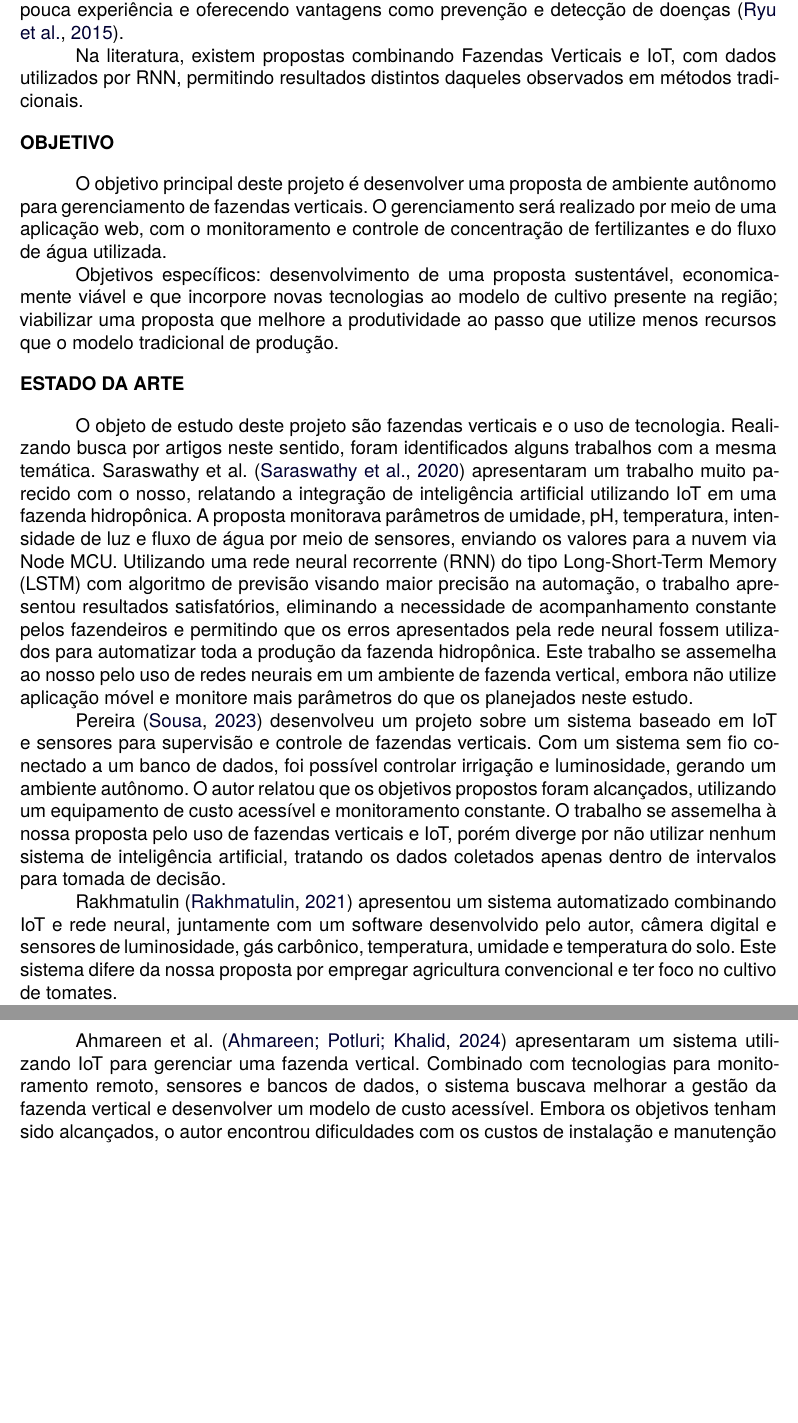
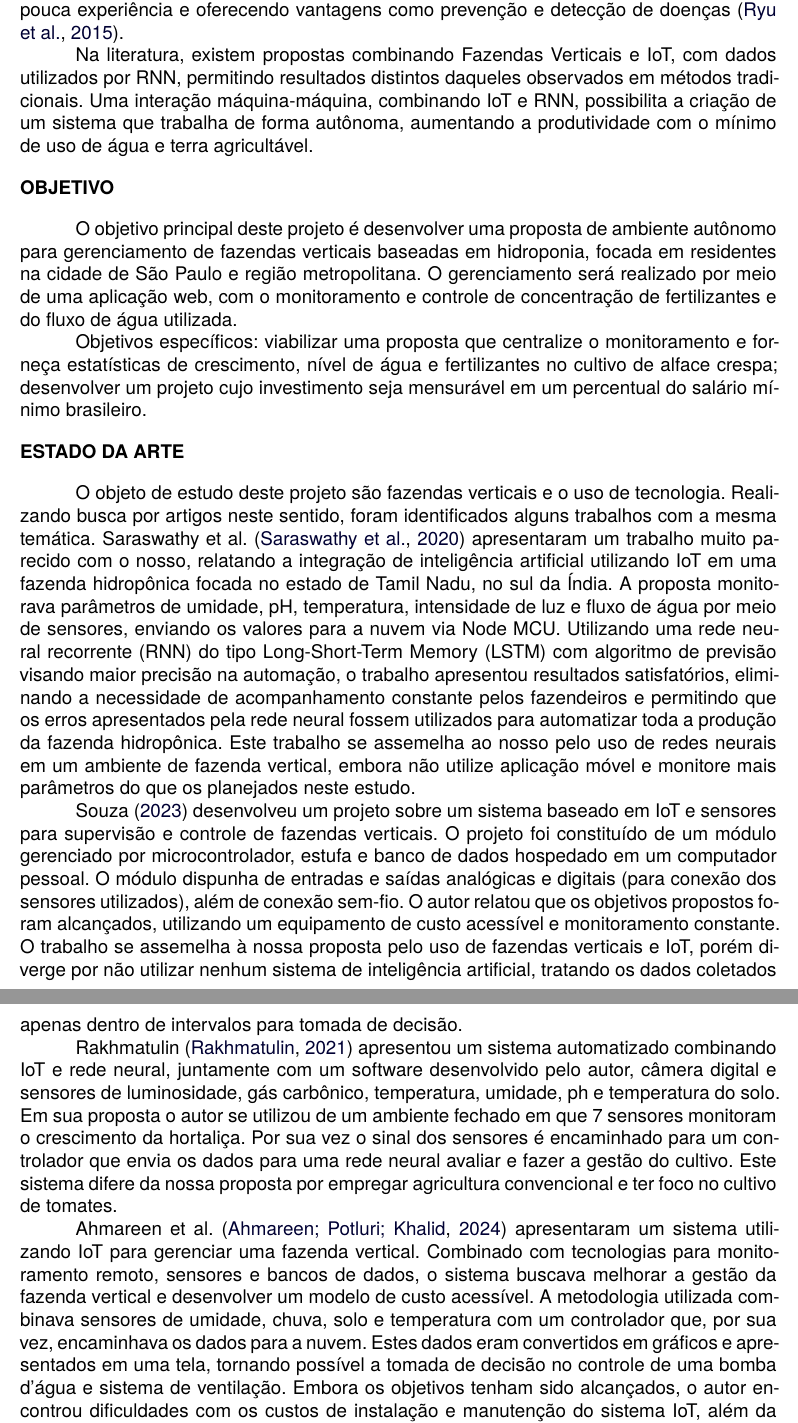
Before and after one commit to erlonviana/artigo_dsm3, a LaTeX document (f299-template-pi-paper/fatec-template.tex, which reads f299-template-pi-paper/Topicos/estadodaarte.tex, f299-template-pi-paper/Topicos/introducao.tex, f299-template-pi-paper/Topicos/objetivo.tex): two parts of pages 3 and 4 of 8, joined at a grey line, cut so that both start at the same text, the shorter picture padded with empty space. Compiled offline with XeLaTeX; a missing font is replaced by an installed copy or a similar font.

Commit message:
21-10-25

```diff
--- a/f299-template-pi-paper/Topicos/estadodaarte.tex
+++ b/f299-template-pi-paper/Topicos/estadodaarte.tex
@@ -1,7 +1,7 @@
-O objeto de estudo deste projeto são fazendas verticais e o uso de tecnologia. Realizando busca por artigos neste sentido, foram identificados alguns trabalhos com a mesma temática. Saraswathy et al. \cite{saraswathy2020} apresentaram um trabalho muito parecido com o nosso, relatando a integração de inteligência artificial utilizando IoT em uma fazenda hidropônica. A proposta monitorava parâmetros de umidade, pH, temperatura, intensidade de luz e fluxo de água por meio de sensores, enviando os valores para a nuvem via Node MCU. Utilizando uma rede neural recorrente (RNN) do tipo Long-Short-Term Memory (LSTM) com algoritmo de previsão visando maior precisão na automação, o trabalho apresentou resultados satisfatórios, eliminando a necessidade de acompanhamento constante pelos fazendeiros e permitindo que os erros apresentados pela rede neural fossem utilizados para automatizar toda a produção da fazenda hidropônica. Este trabalho se assemelha ao nosso pelo uso de redes neurais em um ambiente de fazenda vertical, embora não utilize aplicação móvel e monitore mais parâmetros do que os planejados neste estudo.
+O objeto de estudo deste projeto são fazendas verticais e o uso de tecnologia. Realizando busca por artigos neste sentido, foram identificados alguns trabalhos com a mesma temática. Saraswathy et al. \cite{saraswathy2020} apresentaram um trabalho muito parecido com o nosso, relatando a integração de inteligência artificial utilizando IoT em uma fazenda hidropônica focada no estado de Tamil Nadu, no sul da Índia. A proposta monitorava parâmetros de umidade, pH, temperatura, intensidade de luz e fluxo de água por meio de sensores, enviando os valores para a nuvem via Node MCU. Utilizando uma rede neural recorrente (RNN) do tipo Long-Short-Term Memory (LSTM) com algoritmo de previsão visando maior precisão na automação, o trabalho apresentou resultados satisfatórios, eliminando a necessidade de acompanhamento constante pelos fazendeiros e permitindo que os erros apresentados pela rede neural fossem utilizados para automatizar toda a produção da fazenda hidropônica. Este trabalho se assemelha ao nosso pelo uso de redes neurais em um ambiente de fazenda vertical, embora não utilize aplicação móvel e monitore mais parâmetros do que os planejados neste estudo.
 
-Pereira \cite{sousa2023} desenvolveu um projeto sobre um sistema baseado em IoT e sensores para supervisão e controle de fazendas verticais. Com um sistema sem fio conectado a um banco de dados, foi possível controlar irrigação e luminosidade, gerando um ambiente autônomo. O autor relatou que os objetivos propostos foram alcançados, utilizando um equipamento de custo acessível e monitoramento constante. O trabalho se assemelha à nossa proposta pelo uso de fazendas verticais e IoT, porém diverge por não utilizar nenhum sistema de inteligência artificial, tratando os dados coletados apenas dentro de intervalos para tomada de decisão.
+Souza \citeyear{sousa2023} desenvolveu um projeto sobre um sistema baseado em IoT e sensores para supervisão e controle de fazendas verticais. O projeto foi constituído de um módulo gerenciado por microcontrolador, estufa e banco de dados hospedado em um computador pessoal. O módulo dispunha de entradas e saídas analógicas e digitais (para conexão dos sensores utilizados), além de conexão sem-fio. O autor relatou que os objetivos propostos foram alcançados, utilizando um equipamento de custo acessível e monitoramento constante. O trabalho se assemelha à nossa proposta pelo uso de fazendas verticais e IoT, porém diverge por não utilizar nenhum sistema de inteligência artificial, tratando os dados coletados apenas dentro de intervalos para tomada de decisão.
 
-Rakhmatulin \cite{rakhmatulin2021} apresentou um sistema automatizado combinando IoT e rede neural, juntamente com um software desenvolvido pelo autor, câmera digital e sensores de luminosidade, gás carbônico, temperatura, umidade e temperatura do solo. Este sistema difere da nossa proposta por empregar agricultura convencional e ter foco no cultivo de tomates.
+Rakhmatulin \cite{rakhmatulin2021} apresentou um sistema automatizado combinando IoT e rede neural, juntamente com um software desenvolvido pelo autor, câmera digital e sensores de luminosidade, gás carbônico, temperatura, umidade, ph e temperatura do solo. Em sua proposta o autor se utilizou de um ambiente fechado em que 7 sensores monitoram o crescimento da hortaliça. Por sua vez o sinal dos sensores é encaminhado para um controlador que envia os dados para uma rede neural avaliar e fazer a gestão do cultivo. Este sistema difere da nossa proposta por empregar agricultura convencional e ter foco no cultivo de tomates.
 
-Ahmareen et al. \cite{ahmareen2024} apresentaram um sistema utilizando IoT para gerenciar uma fazenda vertical. Combinado com tecnologias para monitoramento remoto, sensores e bancos de dados, o sistema buscava melhorar a gestão da fazenda vertical e desenvolver um modelo de custo acessível. Embora os objetivos tenham sido alcançados, o autor encontrou dificuldades com os custos de instalação e manutenção do sistema IoT, além da instabilidade da internet em algumas localidades. Diferentemente do nosso trabalho, não foi utilizado nenhum sistema de rede neural para gerenciamento automático.
+Ahmareen et al. \cite{ahmareen2024} apresentaram um sistema utilizando IoT para gerenciar uma fazenda vertical. Combinado com tecnologias para monitoramento remoto, sensores e bancos de dados, o sistema buscava melhorar a gestão da fazenda vertical e desenvolver um modelo de custo acessível. A metodologia utilizada combinava sensores de umidade, chuva, solo e temperatura com um controlador que, por sua vez, encaminhava os dados para a nuvem. Estes dados eram convertidos em gráficos e apresentados em uma tela, tornando possível a tomada de decisão no controle de uma bomba d’água e sistema de ventilação. Embora os objetivos tenham sido alcançados, o autor encontrou dificuldades com os custos de instalação e manutenção do sistema IoT, além da instabilidade da internet em algumas localidades. Diferentemente do nosso trabalho, não foi utilizado nenhum sistema de rede neural para gerenciamento automático.
--- a/f299-template-pi-paper/Topicos/introducao.tex
+++ b/f299-template-pi-paper/Topicos/introducao.tex
@@ -16,4 +16,4 @@ A tecnologia IoT (Internet das Coisas) permite conectar objetos inteligentes à
 
 Agricultura 4.0 é baseada na aplicação de tecnologias como IoT, robótica, sensores, IA e aprendizado de máquina, visando produtividade, lucratividade e ecoeficiência \cite{lisbinski2020}. Alinhado a esse conceito, temos as Smart Farms, que são fazendas inteligentes equipadas com IoT e conhecimento especializado, permitindo cultivo até por pessoas com pouca experiência e oferecendo vantagens como prevenção e detecção de doenças \cite{ryu2015}.
 
-Na literatura, existem propostas combinando Fazendas Verticais e IoT, com dados utilizados por RNN, permitindo resultados distintos daqueles observados em métodos tradicionais.
+Na literatura, existem propostas combinando Fazendas Verticais e IoT, com dados utilizados por RNN, permitindo resultados distintos daqueles observados em métodos tradicionais. Uma interação máquina-máquina, combinando IoT e RNN, possibilita a criação de um sistema que trabalha de forma autônoma, aumentando a produtividade com o mínimo de uso de água e terra agricultável.
--- a/f299-template-pi-paper/Topicos/objetivo.tex
+++ b/f299-template-pi-paper/Topicos/objetivo.tex
@@ -1,3 +1,3 @@
-O objetivo principal deste projeto é desenvolver uma proposta de ambiente autônomo para gerenciamento de fazendas verticais. O gerenciamento será realizado por meio de uma aplicação web, com o monitoramento e controle de concentração de fertilizantes e do fluxo de água utilizada.
+O objetivo principal deste projeto é desenvolver uma proposta de ambiente autônomo para gerenciamento de fazendas verticais baseadas em hidroponia, focada em residentes na cidade de São Paulo e região metropolitana. O gerenciamento será realizado por meio de uma aplicação web, com o monitoramento e controle de concentração de fertilizantes e do fluxo de água utilizada.
 
-Objetivos específicos: desenvolvimento de uma proposta sustentável, economicamente viável e que incorpore novas tecnologias ao modelo de cultivo presente na região; viabilizar uma proposta que melhore a produtividade ao passo que utilize menos recursos que o modelo tradicional de produção.
+Objetivos específicos: viabilizar uma proposta que centralize o monitoramento e forneça estatísticas de crescimento, nível de água e fertilizantes no cultivo de alface crespa; desenvolver um projeto cujo investimento seja mensurável em um percentual do salário mínimo brasileiro.
```
Also changed, not shown: f299-template-pi-paper/fatec-article.bib (+10 -0 lines), f299-template-pi-paper/Topicos/introducao.tex (2 more changed lines).
